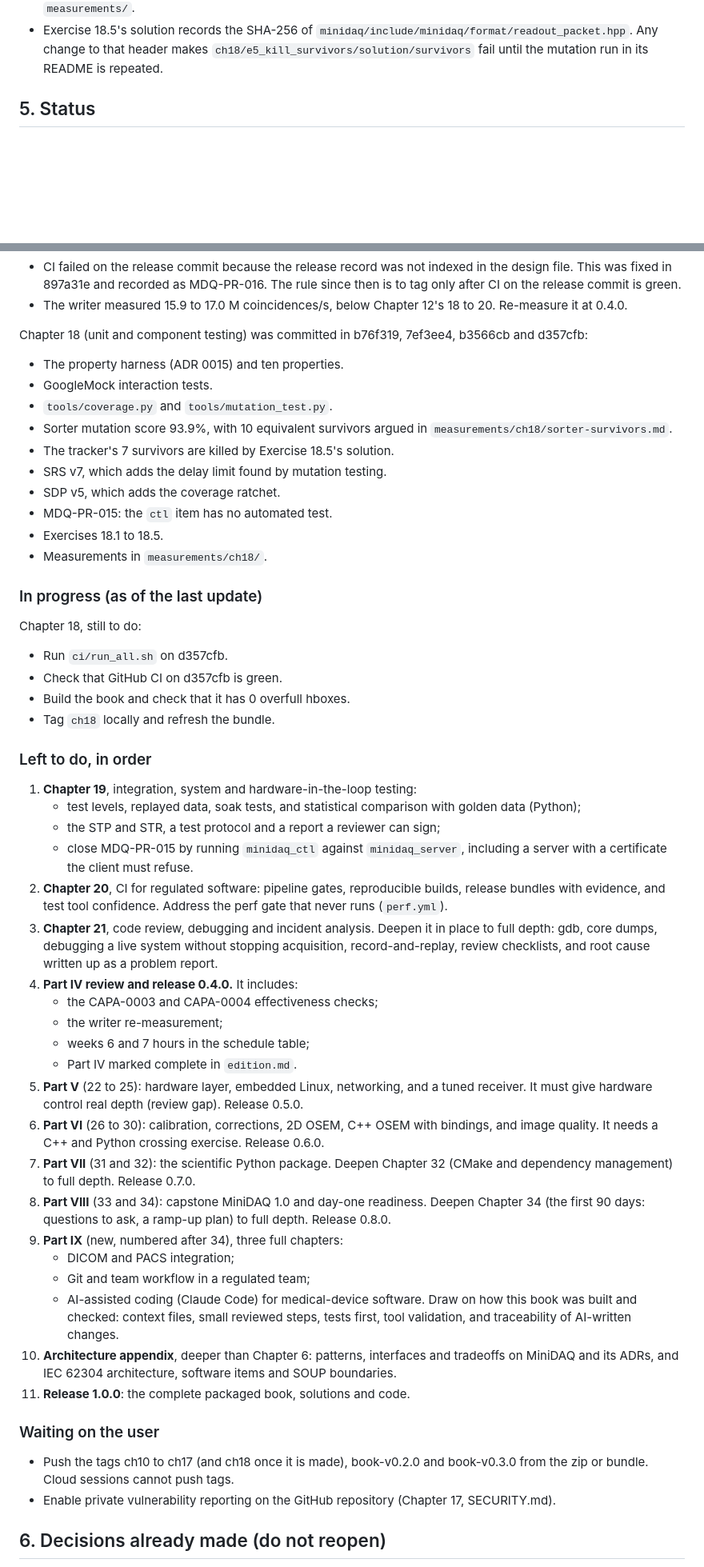
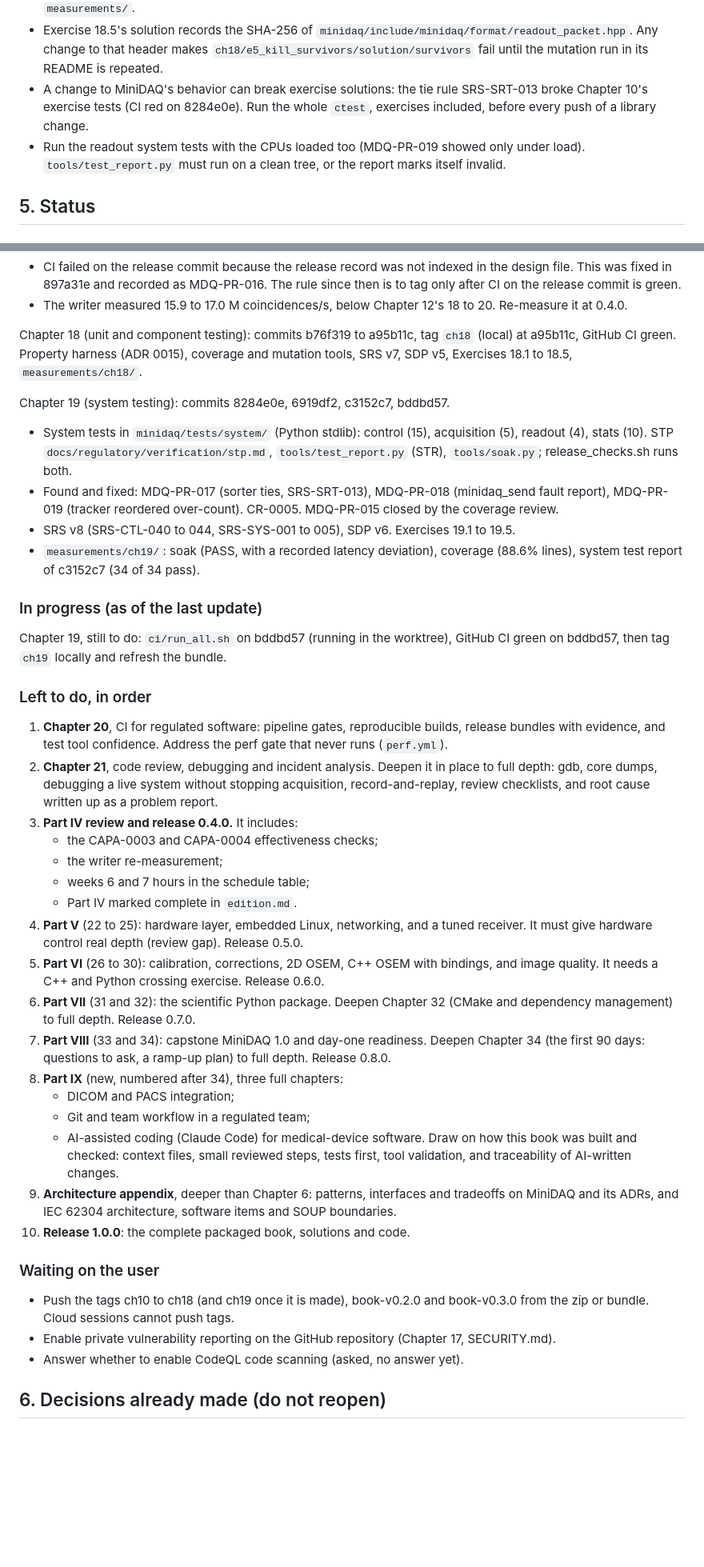
Before and after one commit to OussamaSegh/detector-to-diagnosis, a Markdown page: HANDOFF.md, 2 parts joined by grey strips. Shown at 80% size. Drawn GitHub-style; blank space fills up the shorter version.

Commit message:
HANDOFF: Chapter 19 status
Review: change control checklist, items 1 to 6.

Co-Authored-By: Claude Opus 5.5 (1M context) <noreply@anthropic.com>
Claude-Session: https://claude.ai/code/session_0173h525zM4emrVTSNy7R2ut

```diff
--- a/HANDOFF.md
+++ b/HANDOFF.md
@@ -196,6 +196,11 @@ important ones:
 - Exercise 18.5's solution records the SHA-256 of `minidaq/include/minidaq/format/readout_packet.hpp`.
   Any change to that header makes `ch18/e5_kill_survivors/solution/survivors` fail until the
   mutation run in its README is repeated.
+- A change to MiniDAQ's behavior can break exercise solutions: the tie rule SRS-SRT-013 broke
+  Chapter 10's exercise tests (CI red on 8284e0e). Run the whole `ctest`, exercises included,
+  before every push of a library change.
+- Run the readout system tests with the CPUs loaded too (MDQ-PR-019 showed only under load).
+  `tools/test_report.py` must run on a clean tree, or the report marks itself invalid.
 
 ## 5. Status
 
@@ -221,71 +226,63 @@ For 0.3.0:
 - The writer measured 15.9 to 17.0 M coincidences/s, below Chapter 12's 18 to 20. Re-measure it
   at 0.4.0.
 
-Chapter 18 (unit and component testing) was committed in b76f319, 7ef3ee4, b3566cb and d357cfb:
+Chapter 18 (unit and component testing): commits b76f319 to a95b11c, tag `ch18` (local) at
+a95b11c, GitHub CI green. Property harness (ADR 0015), coverage and mutation tools, SRS v7, SDP v5,
+Exercises 18.1 to 18.5, `measurements/ch18/`.
 
-- The property harness (ADR 0015) and ten properties.
-- GoogleMock interaction tests.
-- `tools/coverage.py` and `tools/mutation_test.py`.
-- Sorter mutation score 93.9%, with 10 equivalent survivors argued in
-  `measurements/ch18/sorter-survivors.md`.
-- The tracker's 7 survivors are killed by Exercise 18.5's solution.
-- SRS v7, which adds the delay limit found by mutation testing.
-- SDP v5, which adds the coverage ratchet.
-- MDQ-PR-015: the `ctl` item has no automated test.
-- Exercises 18.1 to 18.5.
-- Measurements in `measurements/ch18/`.
+Chapter 19 (system testing): commits 8284e0e, 6919df2, c3152c7, bddbd57.
+
+- System tests in `minidaq/tests/system/` (Python stdlib): control (15), acquisition (5),
+  readout (4), stats (10). STP `docs/regulatory/verification/stp.md`, `tools/test_report.py`
+  (STR), `tools/soak.py`; release_checks.sh runs both.
+- Found and fixed: MDQ-PR-017 (sorter ties, SRS-SRT-013), MDQ-PR-018 (minidaq_send fault report),
+  MDQ-PR-019 (tracker reordered over-count). CR-0005. MDQ-PR-015 closed by the coverage review.
+- SRS v8 (SRS-CTL-040 to 044, SRS-SYS-001 to 005), SDP v6. Exercises 19.1 to 19.5.
+- `measurements/ch19/`: soak (PASS, with a recorded latency deviation), coverage (88.6% lines),
+  system test report of c3152c7 (34 of 34 pass).
 
 ### In progress (as of the last update)
 
-Chapter 18, still to do:
-
-- Run `ci/run_all.sh` on d357cfb.
-- Check that GitHub CI on d357cfb is green.
-- Build the book and check that it has 0 overfull hboxes.
-- Tag `ch18` locally and refresh the bundle.
+Chapter 19, still to do: `ci/run_all.sh` on bddbd57 (running in the worktree), GitHub CI green
+on bddbd57, then tag `ch19` locally and refresh the bundle.
 
 ### Left to do, in order
 
-1. **Chapter 19**, integration, system and hardware-in-the-loop testing:
-   - test levels, replayed data, soak tests, and statistical comparison with golden data
-     (Python);
-   - the STP and STR, a test protocol and a report a reviewer can sign;
-   - close MDQ-PR-015 by running `minidaq_ctl` against `minidaq_server`, including a server
-     with a certificate the client must refuse.
-2. **Chapter 20**, CI for regulated software: pipeline gates, reproducible builds, release
+1. **Chapter 20**, CI for regulated software: pipeline gates, reproducible builds, release
    bundles with evidence, and test tool confidence. Address the perf gate that never runs
    (`perf.yml`).
-3. **Chapter 21**, code review, debugging and incident analysis. Deepen it in place to full
+2. **Chapter 21**, code review, debugging and incident analysis. Deepen it in place to full
    depth: gdb, core dumps, debugging a live system without stopping acquisition,
    record-and-replay, review checklists, and root cause written up as a problem report.
-4. **Part IV review and release 0.4.0.** It includes:
+3. **Part IV review and release 0.4.0.** It includes:
    - the CAPA-0003 and CAPA-0004 effectiveness checks;
    - the writer re-measurement;
    - weeks 6 and 7 hours in the schedule table;
    - Part IV marked complete in `edition.md`.
-5. **Part V** (22 to 25): hardware layer, embedded Linux, networking, and a tuned receiver. It
+4. **Part V** (22 to 25): hardware layer, embedded Linux, networking, and a tuned receiver. It
    must give hardware control real depth (review gap). Release 0.5.0.
-6. **Part VI** (26 to 30): calibration, corrections, 2D OSEM, C++ OSEM with bindings, and
+5. **Part VI** (26 to 30): calibration, corrections, 2D OSEM, C++ OSEM with bindings, and
    image quality. It needs a C++ and Python crossing exercise. Release 0.6.0.
-7. **Part VII** (31 and 32): the scientific Python package. Deepen Chapter 32 (CMake and
+6. **Part VII** (31 and 32): the scientific Python package. Deepen Chapter 32 (CMake and
    dependency management) to full depth. Release 0.7.0.
-8. **Part VIII** (33 and 34): capstone MiniDAQ 1.0 and day-one readiness. Deepen Chapter 34
+7. **Part VIII** (33 and 34): capstone MiniDAQ 1.0 and day-one readiness. Deepen Chapter 34
    (the first 90 days: questions to ask, a ramp-up plan) to full depth. Release 0.8.0.
-9. **Part IX** (new, numbered after 34), three full chapters:
+8. **Part IX** (new, numbered after 34), three full chapters:
    - DICOM and PACS integration;
    - Git and team workflow in a regulated team;
    - AI-assisted coding (Claude Code) for medical-device software. Draw on how this book was
      built and checked: context files, small reviewed steps, tests first, tool validation, and
      traceability of AI-written changes.
-10. **Architecture appendix**, deeper than Chapter 6: patterns, interfaces and tradeoffs on
-    MiniDAQ and its ADRs, and IEC 62304 architecture, software items and SOUP boundaries.
-11. **Release 1.0.0**: the complete packaged book, solutions and code.
+9. **Architecture appendix**, deeper than Chapter 6: patterns, interfaces and tradeoffs on
+   MiniDAQ and its ADRs, and IEC 62304 architecture, software items and SOUP boundaries.
+10. **Release 1.0.0**: the complete packaged book, solutions and code.
 
 ### Waiting on the user
 
-- Push the tags ch10 to ch17 (and ch18 once it is made), book-v0.2.0 and book-v0.3.0 from the
+- Push the tags ch10 to ch18 (and ch19 once it is made), book-v0.2.0 and book-v0.3.0 from the
   zip or bundle. Cloud sessions cannot push tags.
 - Enable private vulnerability reporting on the GitHub repository (Chapter 17, SECURITY.md).
+- Answer whether to enable CodeQL code scanning (asked, no answer yet).
 
 ## 6. Decisions already made (do not reopen)
 
```
Also changed, not shown: other parts of HANDOFF.md (+1 -1 lines).
